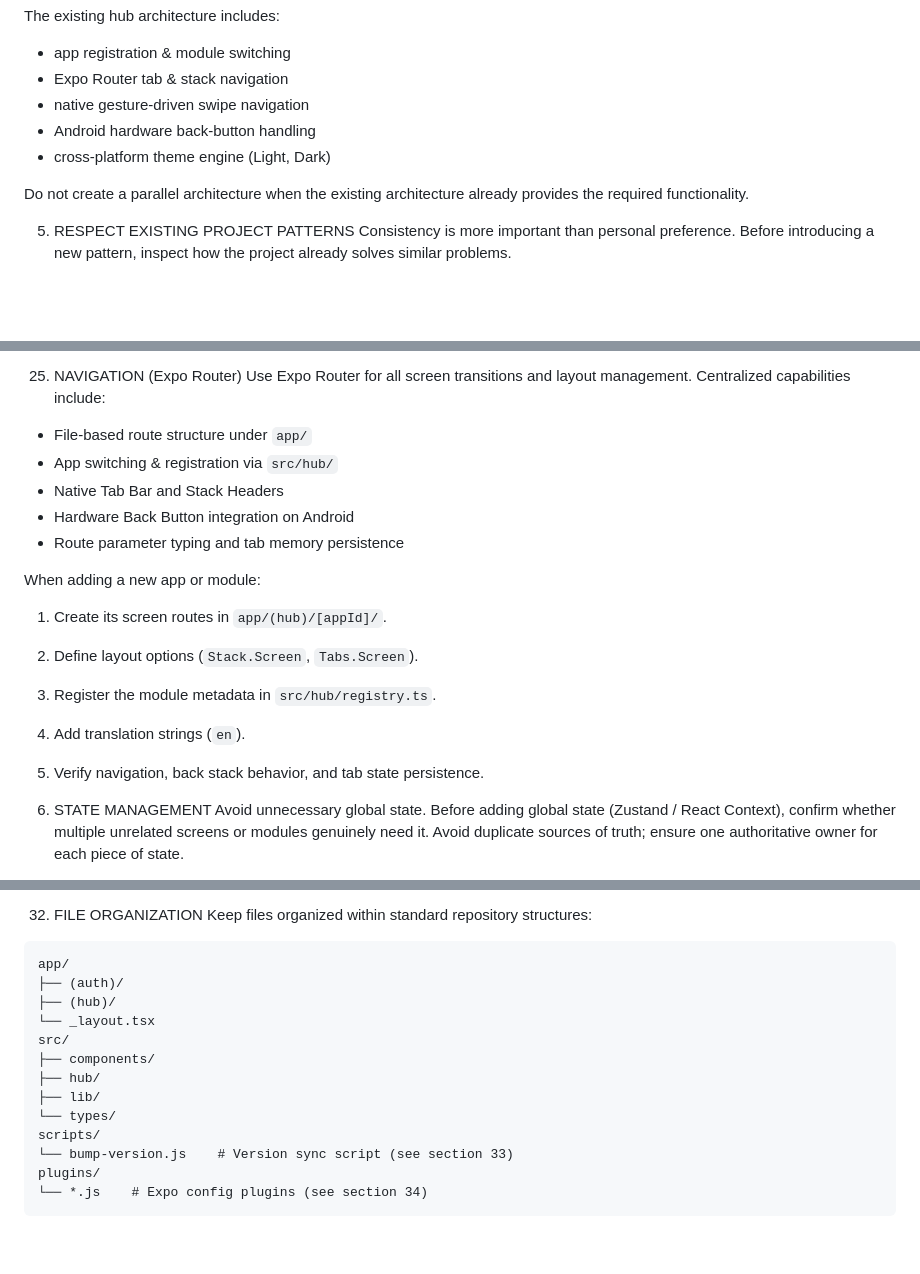
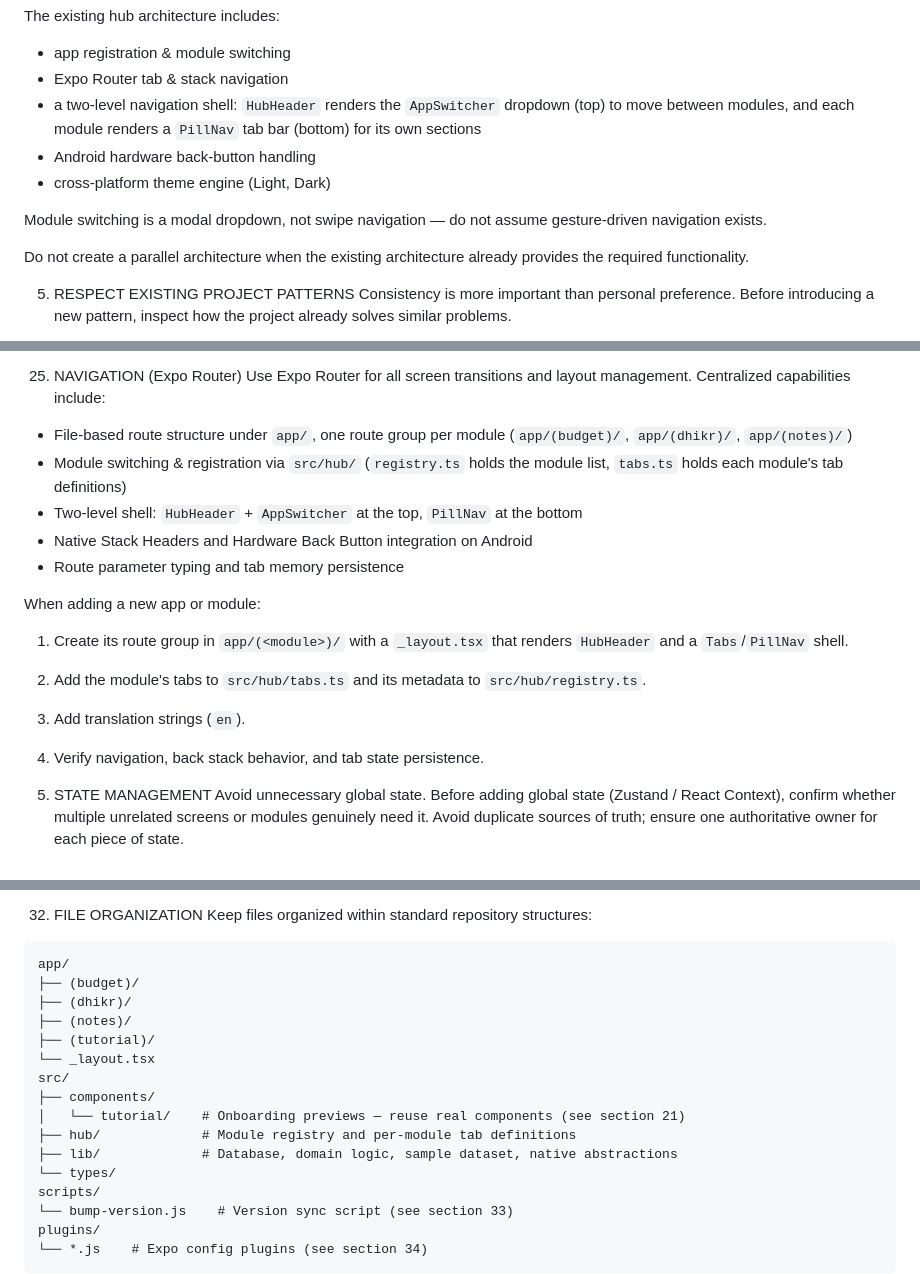
Before and after one commit to UranikSejdiu/Personal-Hub, a Markdown page: AGENTS.md, 3 parts joined by grey strips. GitHub-like rendering; blank space fills up the shorter version.

Commit message:
docs: correct AGENTS.md navigation, db path, and preview reuse rules

````diff
--- a/AGENTS.md
+++ b/AGENTS.md
@@ -98,9 +98,11 @@ assets/           # Fonts, images, and native static resources
 The existing hub architecture includes:
 - app registration & module switching
 - Expo Router tab & stack navigation
-- native gesture-driven swipe navigation
+- a two-level navigation shell: `HubHeader` renders the `AppSwitcher` dropdown (top) to move between modules, and each module renders a `PillNav` tab bar (bottom) for its own sections
 - Android hardware back-button handling
 - cross-platform theme engine (Light, Dark)
+
+Module switching is a modal dropdown, not swipe navigation — do not assume gesture-driven navigation exists.
 
 Do not create a parallel architecture when the existing architecture already provides the required functionality.
 
@@ -360,18 +364,17 @@ When adding new text:
 25. NAVIGATION (Expo Router)
 Use Expo Router for all screen transitions and layout management.
 Centralized capabilities include:
-- File-based route structure under `app/`
-- App switching & registration via `src/hub/`
-- Native Tab Bar and Stack Headers
-- Hardware Back Button integration on Android
+- File-based route structure under `app/`, one route group per module (`app/(budget)/`, `app/(dhikr)/`, `app/(notes)/`)
+- Module switching & registration via `src/hub/` (`registry.ts` holds the module list, `tabs.ts` holds each module's tab definitions)
+- Two-level shell: `HubHeader` + `AppSwitcher` at the top, `PillNav` at the bottom
+- Native Stack Headers and Hardware Back Button integration on Android
 - Route parameter typing and tab memory persistence
 
 When adding a new app or module:
-1. Create its screen routes in `app/(hub)/[appId]/`.
-2. Define layout options (`Stack.Screen`, `Tabs.Screen`).
-3. Register the module metadata in `src/hub/registry.ts`.
-4. Add translation strings (`en`).
-5. Verify navigation, back stack behavior, and tab state persistence.
+1. Create its route group in `app/(<module>)/` with a `_layout.tsx` that renders `HubHeader` and a `Tabs`/`PillNav` shell.
+2. Add the module's tabs to `src/hub/tabs.ts` and its metadata to `src/hub/registry.ts`.
+3. Add translation strings (`en`).
+4. Verify navigation, back stack behavior, and tab state persistence.
 
 26. STATE MANAGEMENT
 Avoid unnecessary global state.
@@ -414,13 +417,16 @@ Ensure accessible native elements:
 Keep files organized within standard repository structures:
 ```
 app/
-├── (auth)/
-├── (hub)/
+├── (budget)/
+├── (dhikr)/
+├── (notes)/
+├── (tutorial)/
 └── _layout.tsx
 src/
 ├── components/
-├── hub/
-├── lib/
+│   └── tutorial/    # Onboarding previews — reuse real components (see section 21)
+├── hub/             # Module registry and per-module tab definitions
+├── lib/             # Database, domain logic, sample dataset, native abstractions
 └── types/
 scripts/
 └── bump-version.js    # Version sync script (see section 33)
````
Also changed, not shown: other parts of AGENTS.md (+3 -1 lines).
